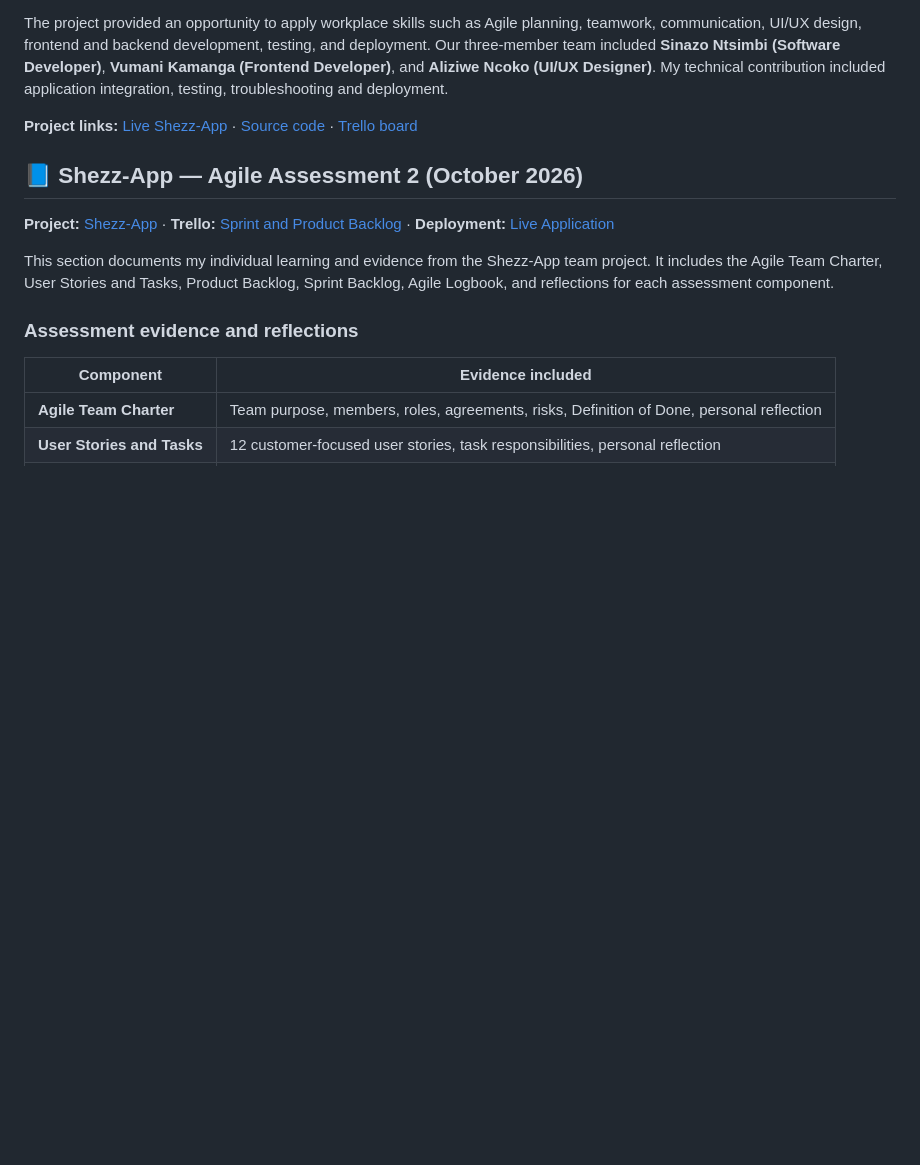
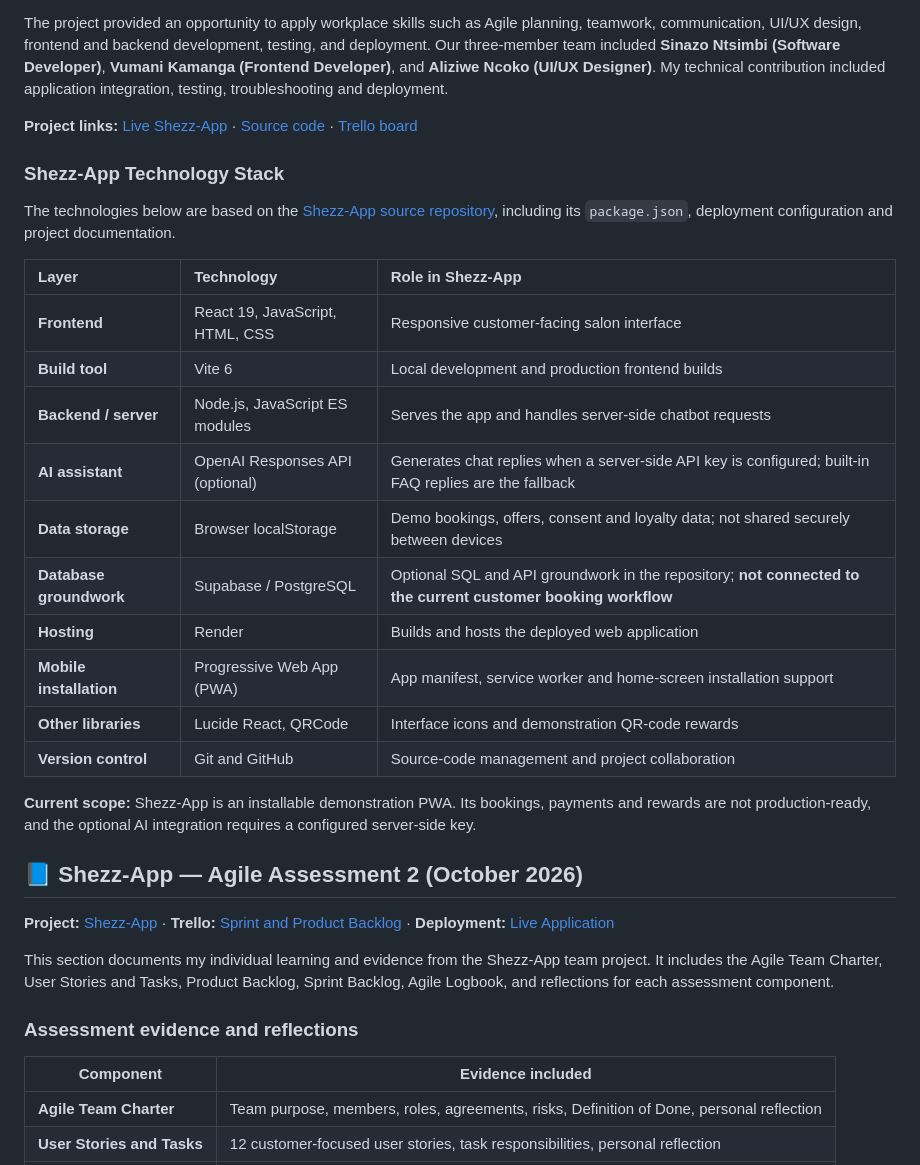
Before and after one commit to 222765208/222765208.github.io, a Markdown page: README.md, the part around the change. Drawn GitHub-style; blank space fills up the shorter version.

Commit message:
Add source-verified Shezz-App technology stack and clarify demo limitations

```diff
--- a/README.md
+++ b/README.md
@@ -145,6 +145,26 @@ The project provided an opportunity to apply workplace skills such as Agile plan
 
 **Project links:** [Live Shezz-App](https://shezz-app.onrender.com/) · [Source code](https://github.com/Sinazo35/Shezz-App) · [Trello board](https://trello.com/b/2LkNDskU/shezz-app)
 
+### Shezz-App Technology Stack
+
+The technologies below are based on the [Shezz-App source repository](https://github.com/Sinazo35/Shezz-App), including its `package.json`, deployment configuration and project documentation.
+
+| Layer | Technology | Role in Shezz-App |
+|:--|:--|:--|
+| **Frontend** | React 19, JavaScript, HTML, CSS | Responsive customer-facing salon interface |
+| **Build tool** | Vite 6 | Local development and production frontend builds |
+| **Backend / server** | Node.js, JavaScript ES modules | Serves the app and handles server-side chatbot requests |
+| **AI assistant** | OpenAI Responses API (optional) | Generates chat replies when a server-side API key is configured; built-in FAQ replies are the fallback |
+| **Data storage** | Browser localStorage | Demo bookings, offers, consent and loyalty data; not shared securely between devices |
+| **Database groundwork** | Supabase / PostgreSQL | Optional SQL and API groundwork in the repository; **not connected to the current customer booking workflow** |
+| **Hosting** | Render | Builds and hosts the deployed web application |
+| **Mobile installation** | Progressive Web App (PWA) | App manifest, service worker and home-screen installation support |
+| **Other libraries** | Lucide React, QRCode | Interface icons and demonstration QR-code rewards |
+| **Version control** | Git and GitHub | Source-code management and project collaboration |
+
+**Current scope:** Shezz-App is an installable demonstration PWA. Its bookings, payments and rewards are not production-ready, and the optional AI integration requires a configured server-side key.
+
+
 ## 📘 Shezz-App — Agile Assessment 2 (October 2026)
 
 **Project:** [Shezz-App](https://github.com/Sinazo35/Shezz-App) · **Trello:** [Sprint and Product Backlog](https://trello.com/b/2LkNDskU/shezz-app) · **Deployment:** [Live Application](https://shezz-app.onrender.com/)
```
